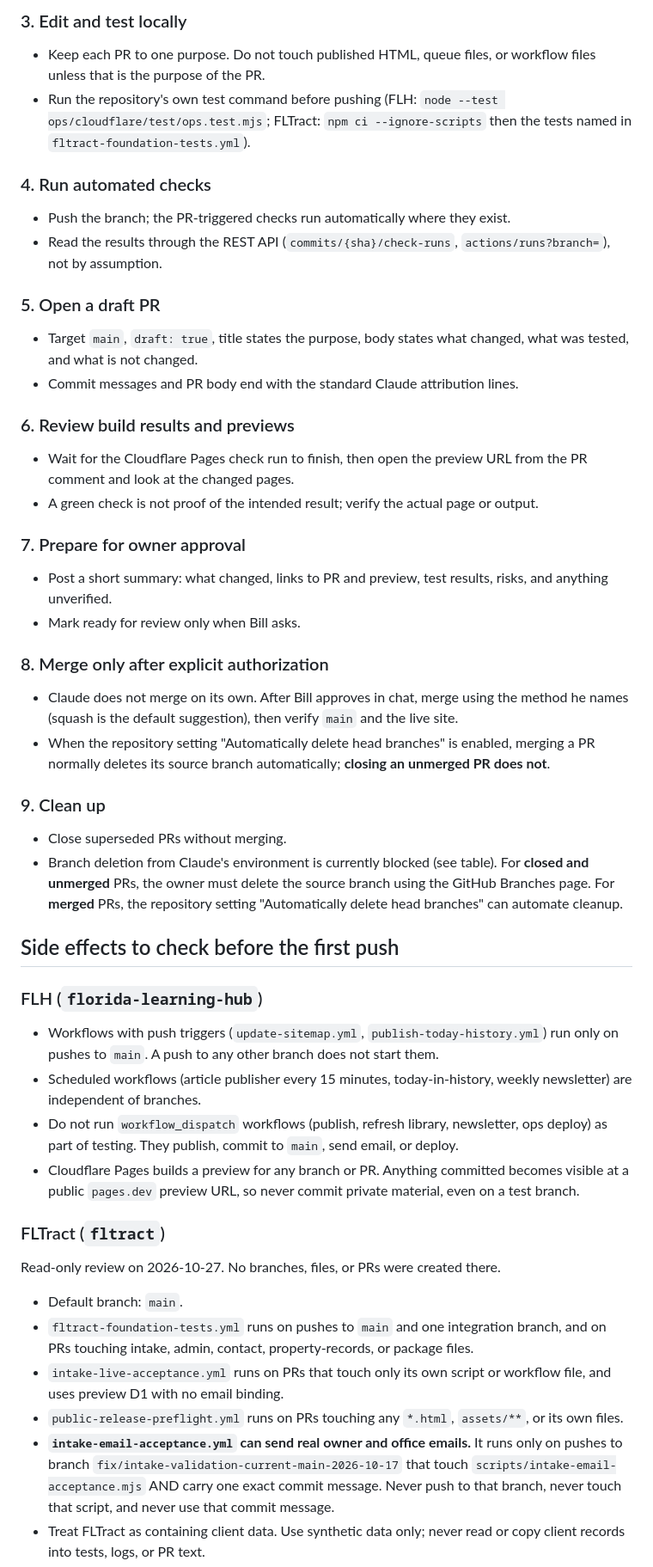
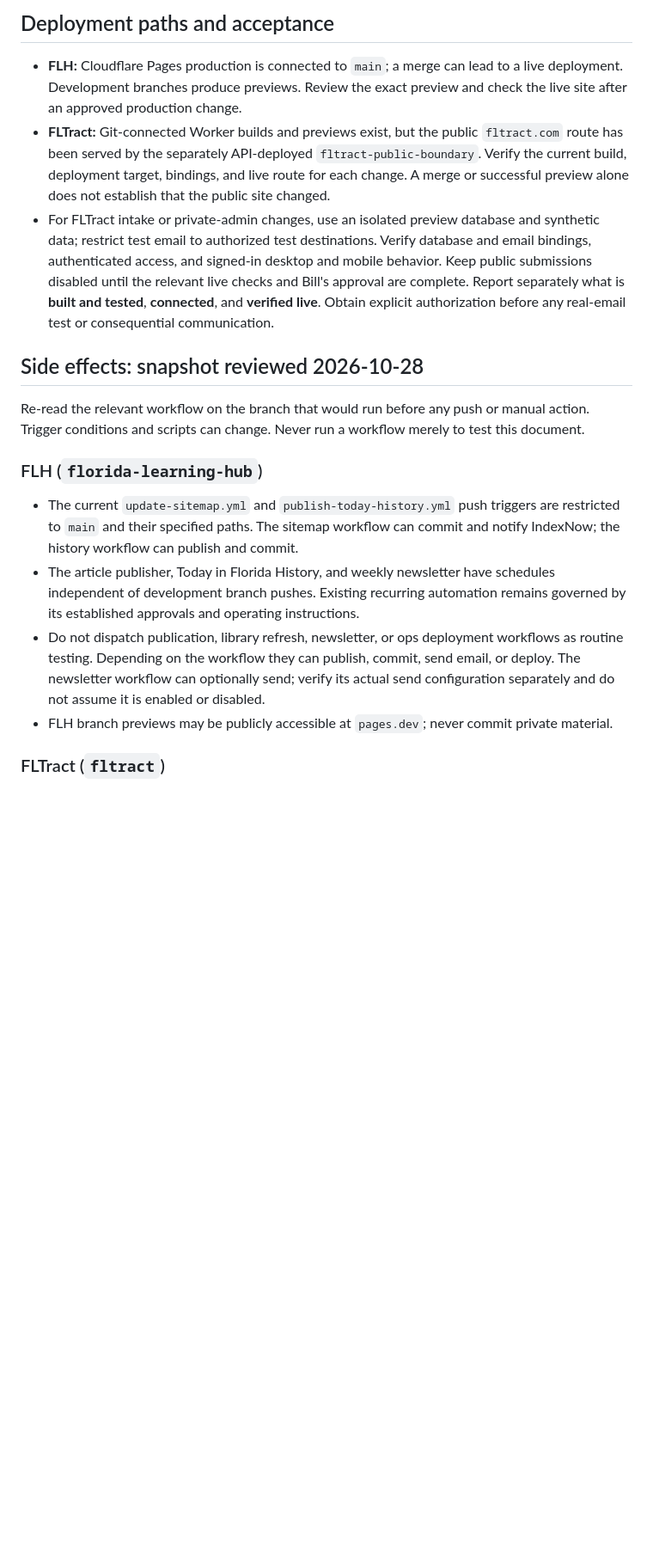
Before and after one commit to b2bconsult4u-FLH/florida-learning-hub, a Markdown page: docs/GITHUB-DEVELOPMENT-WORKFLOW.md, the part around one of its changes. Shown at 86% size. Rendered like a GitHub page; blank space fills up the shorter version.

```diff
--- a/docs/GITHUB-DEVELOPMENT-WORKFLOW.md
+++ b/docs/GITHUB-DEVELOPMENT-WORKFLOW.md
@@ -41,46 +30,20 @@ Status: PROPOSED. Written 2026-10-27 after a controlled access test. Nothing her
 
-### 3. Edit and test locally
-- Keep each PR to one purpose. Do not touch published HTML, queue files, or workflow files unless that is the purpose of the PR.
-- Run the repository's own test command before pushing (FLH: `node --test ops/cloudflare/test/ops.test.mjs`; FLTract: `npm ci --ignore-scripts` then the tests named in `fltract-foundation-tests.yml`).
+## Deployment paths and acceptance
 
-### 4. Run automated checks
-- Push the branch; the PR-triggered checks run automatically where they exist.
-- Read the results through the REST API (`commits/{sha}/check-runs`, `actions/runs?branch=`), not by assumption.
+- **FLH:** Cloudflare Pages production is connected to `main`; a merge can lead to a live deployment. Development branches produce previews. Review the exact preview and check the live site after an approved production change.
+- **FLTract:** Git-connected Worker builds and previews exist, but the public `fltract.com` route has been served by the separately API-deployed `fltract-public-boundary`. Verify the current build, deployment target, bindings, and live route for each change. A merge or successful preview alone does not establish that the public site changed.
+- For FLTract intake or private-admin changes, use an isolated preview database and synthetic data; restrict test email to authorized test destinations. Verify database and email bindings, authenticated access, and signed-in desktop and mobile behavior. Keep public submissions disabled until the relevant live checks and Bill's approval are complete. Report separately what is **built and tested**, **connected**, and **verified live**. Obtain explicit authorization before any real-email test or consequential communication.
 
-### 5. Open a draft PR
-- Target `main`, `draft: true`, title states the purpose, body states what changed, what was tested, and what is not changed.
-- Commit messages and PR body end with the standard Claude attribution lines.
+## Side effects: snapshot reviewed 2026-10-28
 
-### 6. Review build results and previews
-- Wait for the Cloudflare Pages check run to finish, then open the preview URL from the PR comment and look at the changed pages.
-- A green check is not proof of the intended result; verify the actual page or output.
-
-### 7. Prepare for owner approval
-- Post a short summary: what changed, links to PR and preview, test results, risks, and anything unverified.
-- Mark ready for review only when Bill asks.
-
-### 8. Merge only after explicit authorization
-- Claude does not merge on its own. After Bill approves in chat, merge using the method he names (squash is the default suggestion), then verify `main` and the live site.
-- When the repository setting "Automatically delete head branches" is enabled, merging a PR normally deletes its source branch automatically; **closing an unmerged PR does not**.
-
-### 9. Clean up
-- Close superseded PRs without merging.
-- Branch deletion from Claude's environment is currently blocked (see table). For **closed and unmerged** PRs, the owner must delete the source branch using the GitHub Branches page. For **merged** PRs, the repository setting "Automatically delete head branches" can automate cleanup.
-
-## Side effects to check before the first push
+Re-read the relevant workflow on the branch that would run before any push or manual action. Trigger conditions and scripts can change. Never run a workflow merely to test this document.
 
 ### FLH (`florida-learning-hub`)
-- Workflows with push triggers (`update-sitemap.yml`, `publish-today-history.yml`) run only on pushes to `main`. A push to any other branch does not start them.
-- Scheduled workflows (article publisher every 15 minutes, today-in-history, weekly newsletter) are independent of branches.
-- Do not run `workflow_dispatch` workflows (publish, refresh library, newsletter, ops deploy) as part of testing. They publish, commit to `main`, send email, or deploy.
-- Cloudflare Pages builds a preview for any branch or PR. Anything committed becomes visible at a public `pages.dev` preview URL, so never commit private material, even on a test branch.
+
+- The current `update-sitemap.yml` and `publish-today-history.yml` push triggers are restricted to `main` and their specified paths. The sitemap workflow can commit and notify IndexNow; the history workflow can publish and commit.
+- The article publisher, Today in Florida History, and weekly newsletter have schedules independent of development branch pushes. Existing recurring automation remains governed by its established approvals and operating instructions.
+- Do not dispatch publication, library refresh, newsletter, or ops deployment workflows as routine testing. Depending on the workflow they can publish, commit, send email, or deploy. The newsletter workflow can optionally send; verify its actual send configuration separately and do not assume it is enabled or disabled.
+- FLH branch previews may be publicly accessible at `pages.dev`; never commit private material.
 
 ### FLTract (`fltract`)
-Read-only review on 2026-10-27. No branches, files, or PRs were created there.
-- Default branch: `main`.
-- `fltract-foundation-tests.yml` runs on pushes to `main` and one integration branch, and on PRs touching intake, admin, contact, property-records, or package files.
-- `intake-live-acceptance.yml` runs on PRs that touch only its own script or workflow file, and uses preview D1 with no email binding.
-- `public-release-preflight.yml` runs on PRs touching any `*.html`, `assets/**`, or its own files.
-- **`intake-email-acceptance.yml` can send real owner and office emails.** It runs only on pushes to branch `fix/intake-validation-current-main-2026-10-17` that touch `scripts/intake-email-acceptance.mjs` AND carry one exact commit message. Never push to that branch, never touch that script, and never use that commit message.
-- Treat FLTract as containing client data. Use synthetic data only; never read or copy client records into tests, logs, or PR text.
 
```
Also changed, not shown: other parts of docs/GITHUB-DEVELOPMENT-WORKFLOW.md (+23 -37 lines).
